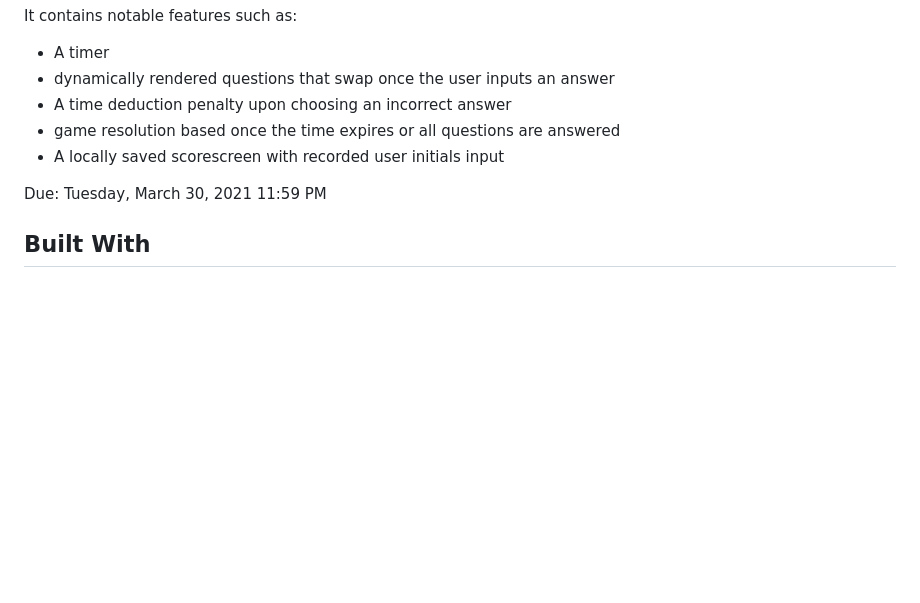
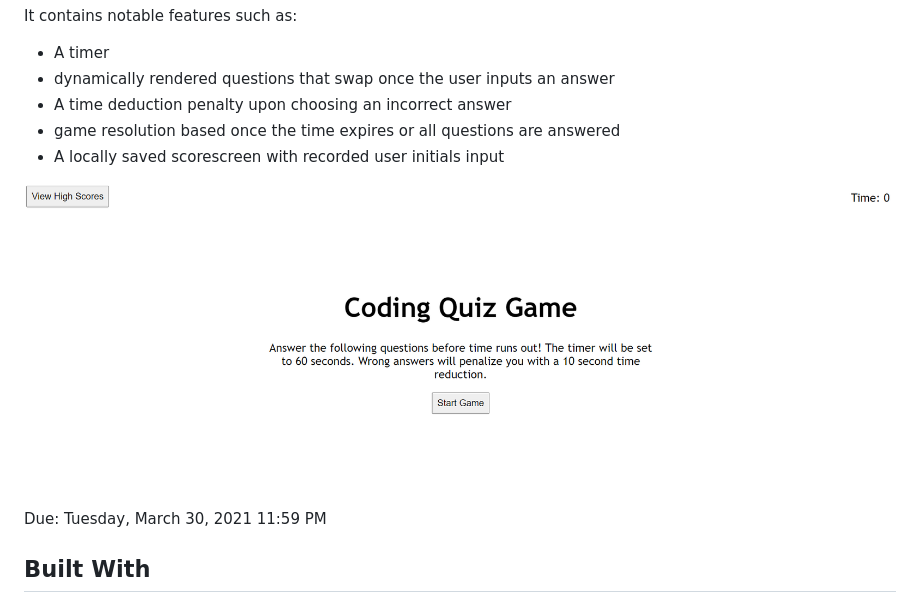
Before and after one commit to AcedYu/4-code-quiz, a Markdown page: README.md, the part around the change. GitHub-like rendering; pictures changed too: demo.png (added); blank space fills up the shorter version.

```diff
--- a/README.md
+++ b/README.md
@@ -8,6 +8,8 @@ It contains notable features such as:
 - A time deduction penalty upon choosing an incorrect answer
 - game resolution based once the time expires or all questions are answered
 - A locally saved scorescreen with recorded user initials input
+
+![Image](demo.png)
 
 Due: Tuesday, March 30, 2021 11:59 PM
 
```
Also changed, not shown: 2 other files.
